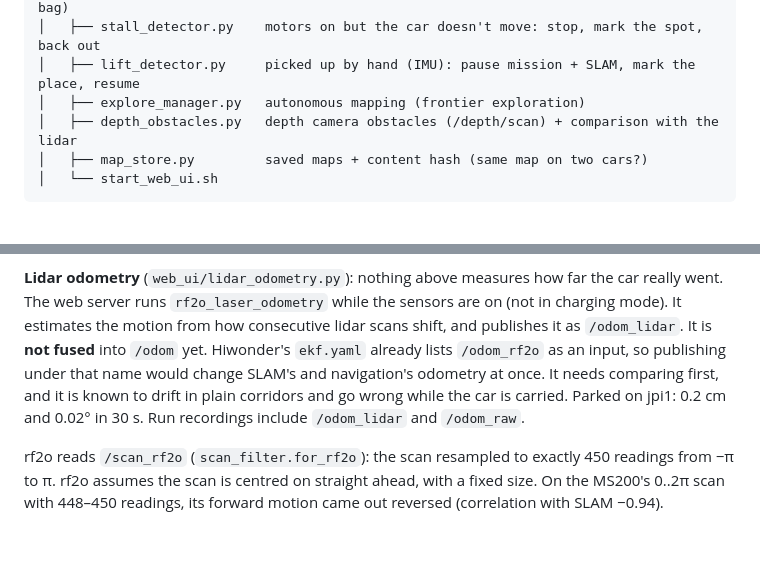
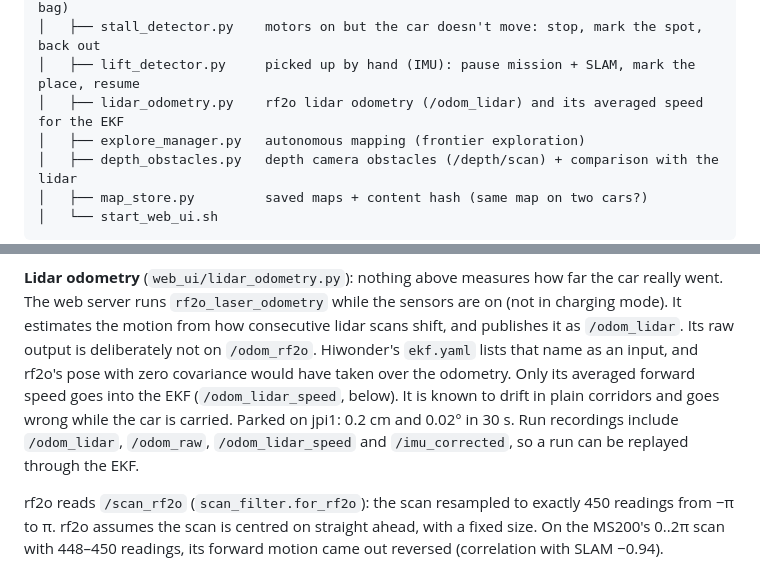
Before and after one commit to WyoSoC/driving-robot-mentorpi-nvme-ros2-setup, a Markdown page: mentorpi/README.md, 2 parts joined by grey strips. Drawn GitHub-style; blank space fills up the shorter version.

```diff
--- a/mentorpi/README.md
+++ b/mentorpi/README.md
@@ -132,6 +132,7 @@ Manual start without systemd (in this order):
 │   ├── run_recorder.py      records every autonomous mapping run (timeline, Nav2 log, bag)
 │   ├── stall_detector.py    motors on but the car doesn't move: stop, mark the spot, back out
 │   ├── lift_detector.py     picked up by hand (IMU): pause mission + SLAM, mark the place, resume
+│   ├── lidar_odometry.py    rf2o lidar odometry (/odom_lidar) and its averaged speed for the EKF
 │   ├── explore_manager.py   autonomous mapping (frontier exploration)
 │   ├── depth_obstacles.py   depth camera obstacles (/depth/scan) + comparison with the lidar
 │   ├── map_store.py         saved maps + content hash (same map on two cars?)
@@ -355,11 +356,13 @@ which SLAM corrects.
 
 **Lidar odometry** (`web_ui/lidar_odometry.py`): nothing above measures how far the car really went.
 The web server runs `rf2o_laser_odometry` while the sensors are on (not in charging mode). It
-estimates the motion from how consecutive lidar scans shift, and publishes it as `/odom_lidar`. It is
-**not fused** into `/odom` yet. Hiwonder's `ekf.yaml` already lists `/odom_rf2o` as an input, so
-publishing under that name would change SLAM's and navigation's odometry at once. It needs comparing
-first, and it is known to drift in plain corridors and go wrong while the car is carried. Parked on
-jpi1: 0.2 cm and 0.02° in 30 s. Run recordings include `/odom_lidar` and `/odom_raw`.
+estimates the motion from how consecutive lidar scans shift, and publishes it as `/odom_lidar`. Its
+raw output is deliberately not on `/odom_rf2o`. Hiwonder's `ekf.yaml` lists that name as an input, and
+rf2o's pose with zero covariance would have taken over the odometry. Only its averaged forward speed
+goes into the EKF (`/odom_lidar_speed`, below). It is known to drift in plain corridors and goes wrong
+while the car is carried. Parked on jpi1: 0.2 cm and 0.02° in 30 s. Run recordings include
+`/odom_lidar`, `/odom_raw`, `/odom_lidar_speed` and `/imu_corrected`, so a run can be replayed through
+the EKF.
 
 rf2o reads `/scan_rf2o` (`scan_filter.for_rf2o`): the scan resampled to exactly 450 readings from −π
 to π. rf2o assumes the scan is centred on straight ahead, with a fixed size. On the MS200's 0..2π scan
```
Also changed, not shown: other parts of mentorpi/README.md (+21 -0 lines).
